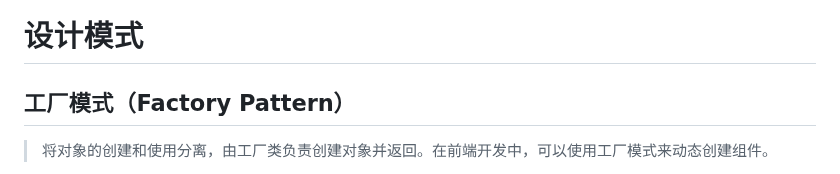
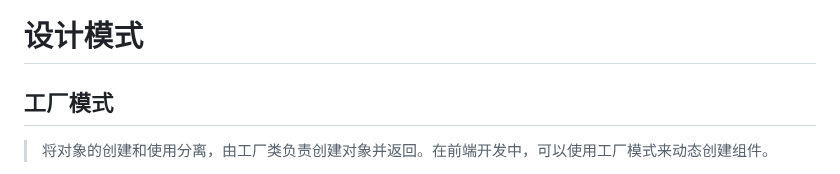
Before and after one commit to cycleccc/notes, a Markdown page: 面试/面试题/面试题手册.md, the part around the change. Rendered like a GitHub page.

Commit message:
vault backup: 2023-08-10 19:08:16

```diff
--- a/面试/面试题/面试题手册.md
+++ b/面试/面试题/面试题手册.md
@@ -924,7 +924,7 @@ map文件只要不打开开发者工具，浏览器是不会加载的。
 [前端性能优化 24 条建议](https://segmentfault.com/a/1190000022205291)
 
 # 设计模式
-## 工厂模式（Factory Pattern）
+## 工厂模式
 >将对象的创建和使用分离，由工厂类负责创建对象并返回。在前端开发中，可以使用工厂模式来动态创建组件。
 
 前端中的工厂模式是一种创建对象的设计模式，它可以让我们封装创建对象的细节，我们使用工厂方法而不是直接调用 new 关键字来创建对象，使得代码更加清晰、简洁和易于维护。在前端开发中，工厂模式通常用于创建多个相似但稍有不同的对象，比如创建一系列具有相同样式和行为的按钮或者表单。
```
